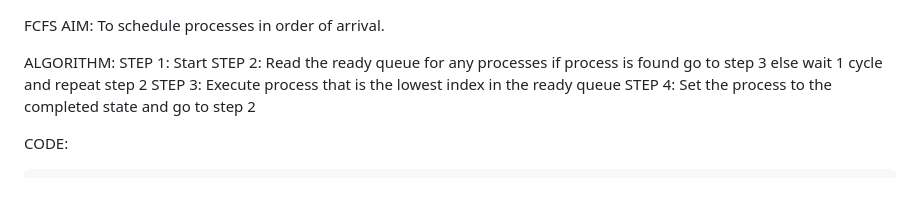
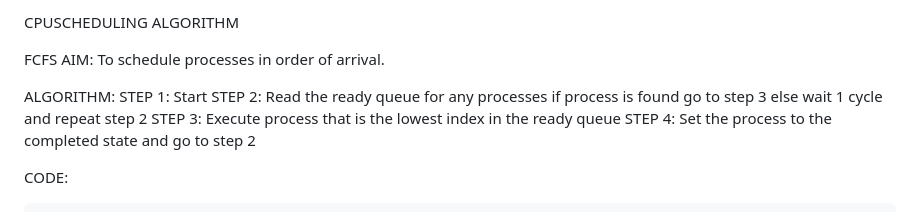
Before and after one commit to poouinfase/Josh-s-Code, a Markdown page: Python/LINUX/CPushed.md, the part around the change. Drawn GitHub-style.

Commit message:
Done with CPUSCHED.md
Done with that stuff

```diff
--- a/Python/LINUX/CPushed.md
+++ b/Python/LINUX/CPushed.md
@@ -1,3 +1,4 @@
+CPUSCHEDULING ALGORITHM
 
 FCFS
 AIM: To schedule processes in order of arrival.
```
